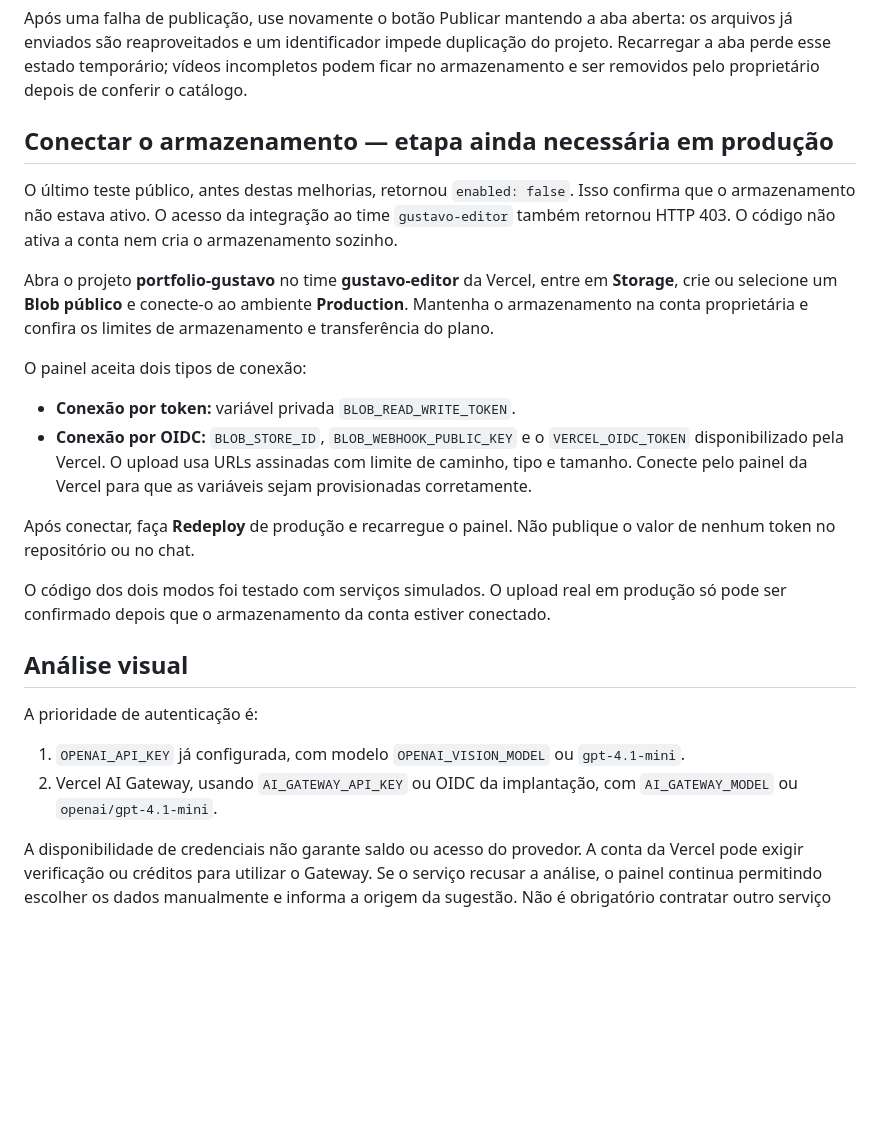
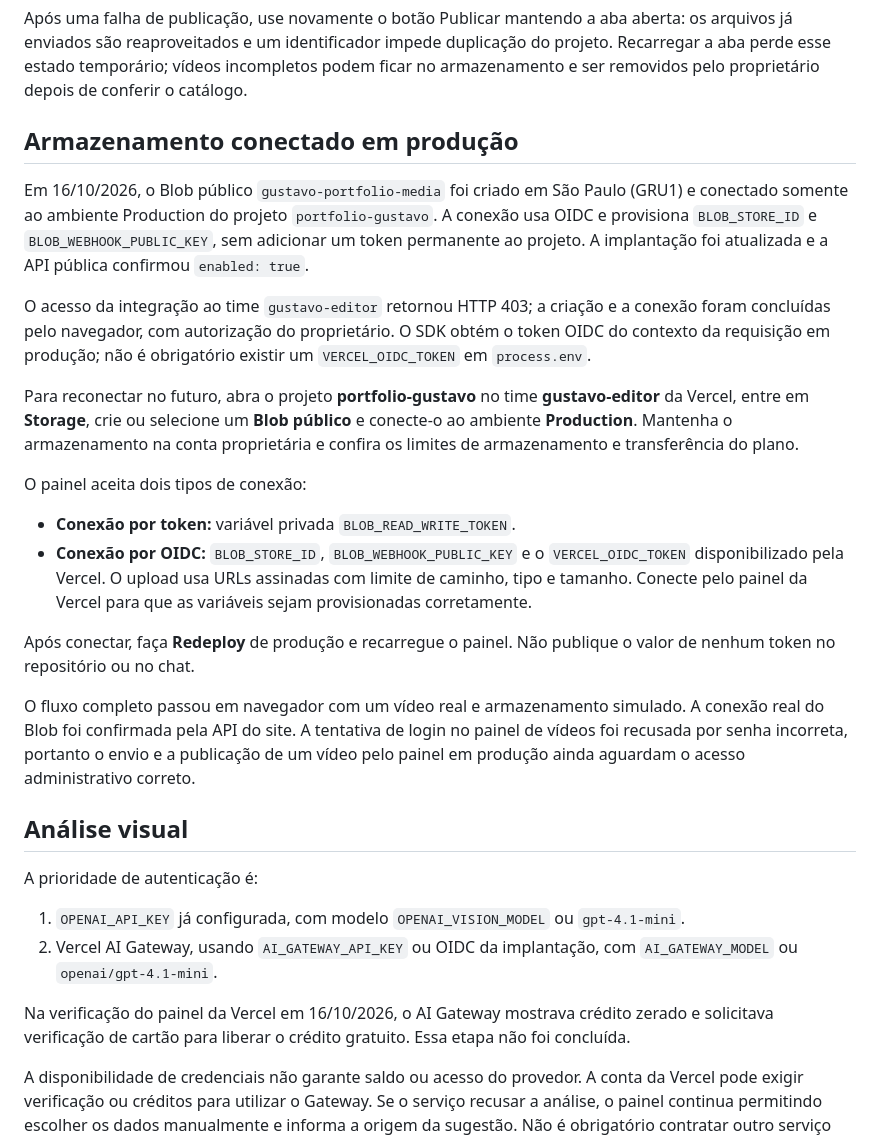
Before and after one commit to gustavoeditor/portfolio-gustavo, a Markdown page: ADMIN-SETUP.md, the part around the change. Drawn GitHub-style; blank space fills up the shorter version.

Commit message:
Document active production storage and remaining account verification steps

```diff
--- a/ADMIN-SETUP.md
+++ b/ADMIN-SETUP.md
@@ -16,11 +16,13 @@ Na página pública e na tela de login, soltar um arquivo não abre mais o víde
 
 Após uma falha de publicação, use novamente o botão Publicar mantendo a aba aberta: os arquivos já enviados são reaproveitados e um identificador impede duplicação do projeto. Recarregar a aba perde esse estado temporário; vídeos incompletos podem ficar no armazenamento e ser removidos pelo proprietário depois de conferir o catálogo.
 
-## Conectar o armazenamento — etapa ainda necessária em produção
+## Armazenamento conectado em produção
 
-O último teste público, antes destas melhorias, retornou `enabled: false`. Isso confirma que o armazenamento não estava ativo. O acesso da integração ao time `gustavo-editor` também retornou HTTP 403. O código não ativa a conta nem cria o armazenamento sozinho.
+Em 16/10/2026, o Blob público `gustavo-portfolio-media` foi criado em São Paulo (GRU1) e conectado somente ao ambiente Production do projeto `portfolio-gustavo`. A conexão usa OIDC e provisiona `BLOB_STORE_ID` e `BLOB_WEBHOOK_PUBLIC_KEY`, sem adicionar um token permanente ao projeto. A implantação foi atualizada e a API pública confirmou `enabled: true`.
 
-Abra o projeto **portfolio-gustavo** no time **gustavo-editor** da Vercel, entre em **Storage**, crie ou selecione um **Blob público** e conecte-o ao ambiente **Production**. Mantenha o armazenamento na conta proprietária e confira os limites de armazenamento e transferência do plano.
+O acesso da integração ao time `gustavo-editor` retornou HTTP 403; a criação e a conexão foram concluídas pelo navegador, com autorização do proprietário. O SDK obtém o token OIDC do contexto da requisição em produção; não é obrigatório existir um `VERCEL_OIDC_TOKEN` em `process.env`.
+
+Para reconectar no futuro, abra o projeto **portfolio-gustavo** no time **gustavo-editor** da Vercel, entre em **Storage**, crie ou selecione um **Blob público** e conecte-o ao ambiente **Production**. Mantenha o armazenamento na conta proprietária e confira os limites de armazenamento e transferência do plano.
 
 O painel aceita dois tipos de conexão:
 
@@ -29,7 +31,7 @@ O painel aceita dois tipos de conexão:
 
 Após conectar, faça **Redeploy** de produção e recarregue o painel. Não publique o valor de nenhum token no repositório ou no chat.
 
-O código dos dois modos foi testado com serviços simulados. O upload real em produção só pode ser confirmado depois que o armazenamento da conta estiver conectado.
+O fluxo completo passou em navegador com um vídeo real e armazenamento simulado. A conexão real do Blob foi confirmada pela API do site. A tentativa de login no painel de vídeos foi recusada por senha incorreta, portanto o envio e a publicação de um vídeo pelo painel em produção ainda aguardam o acesso administrativo correto.
 
 ## Análise visual
 
@@ -37,6 +39,8 @@ A prioridade de autenticação é:
 
 1. `OPENAI_API_KEY` já configurada, com modelo `OPENAI_VISION_MODEL` ou `gpt-4.1-mini`.
 2. Vercel AI Gateway, usando `AI_GATEWAY_API_KEY` ou OIDC da implantação, com `AI_GATEWAY_MODEL` ou `openai/gpt-4.1-mini`.
+
+Na verificação do painel da Vercel em 16/10/2026, o AI Gateway mostrava crédito zerado e solicitava verificação de cartão para liberar o crédito gratuito. Essa etapa não foi concluída.
 
 A disponibilidade de credenciais não garante saldo ou acesso do provedor. A conta da Vercel pode exigir verificação ou créditos para utilizar o Gateway. Se o serviço recusar a análise, o painel continua permitindo escolher os dados manualmente e informa a origem da sugestão. Não é obrigatório contratar outro serviço para publicar manualmente.
 
```
